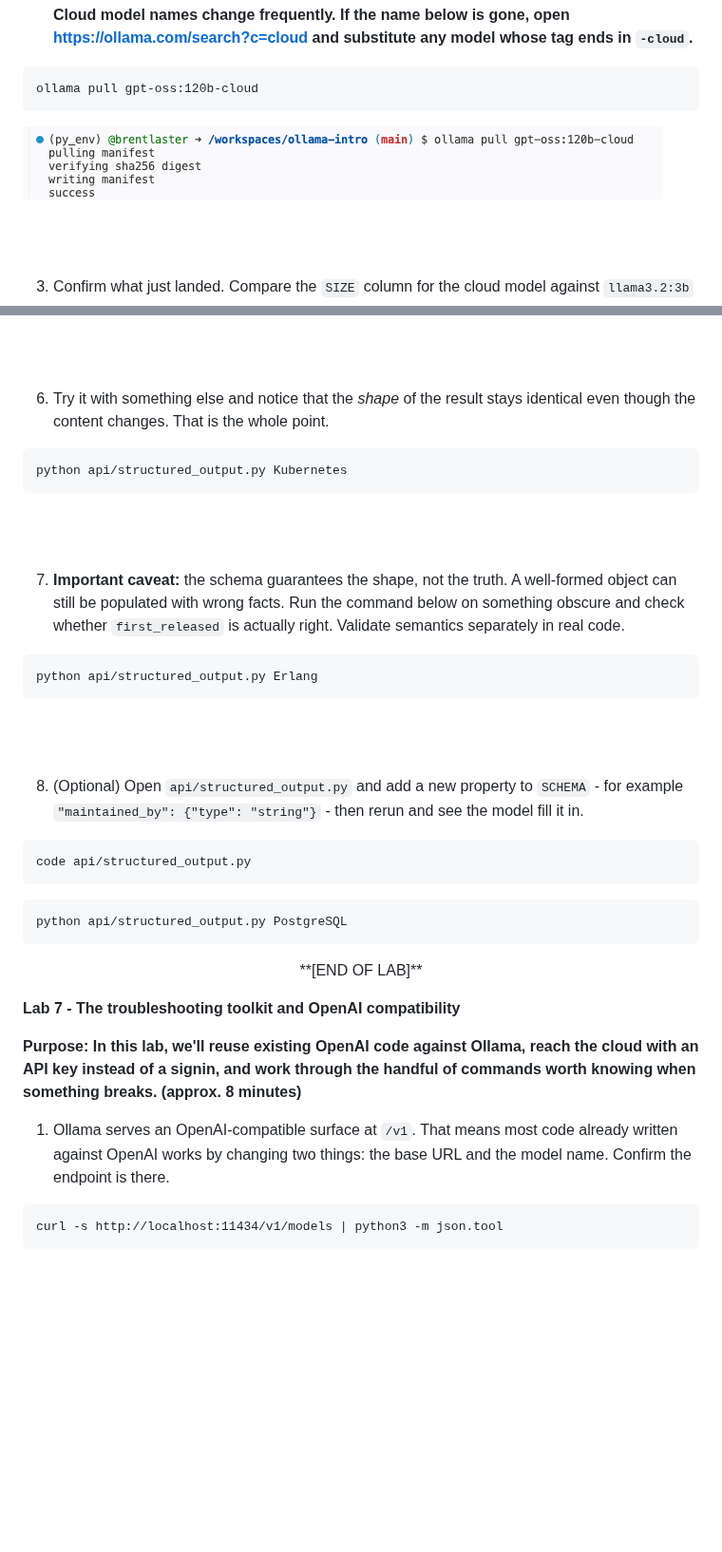
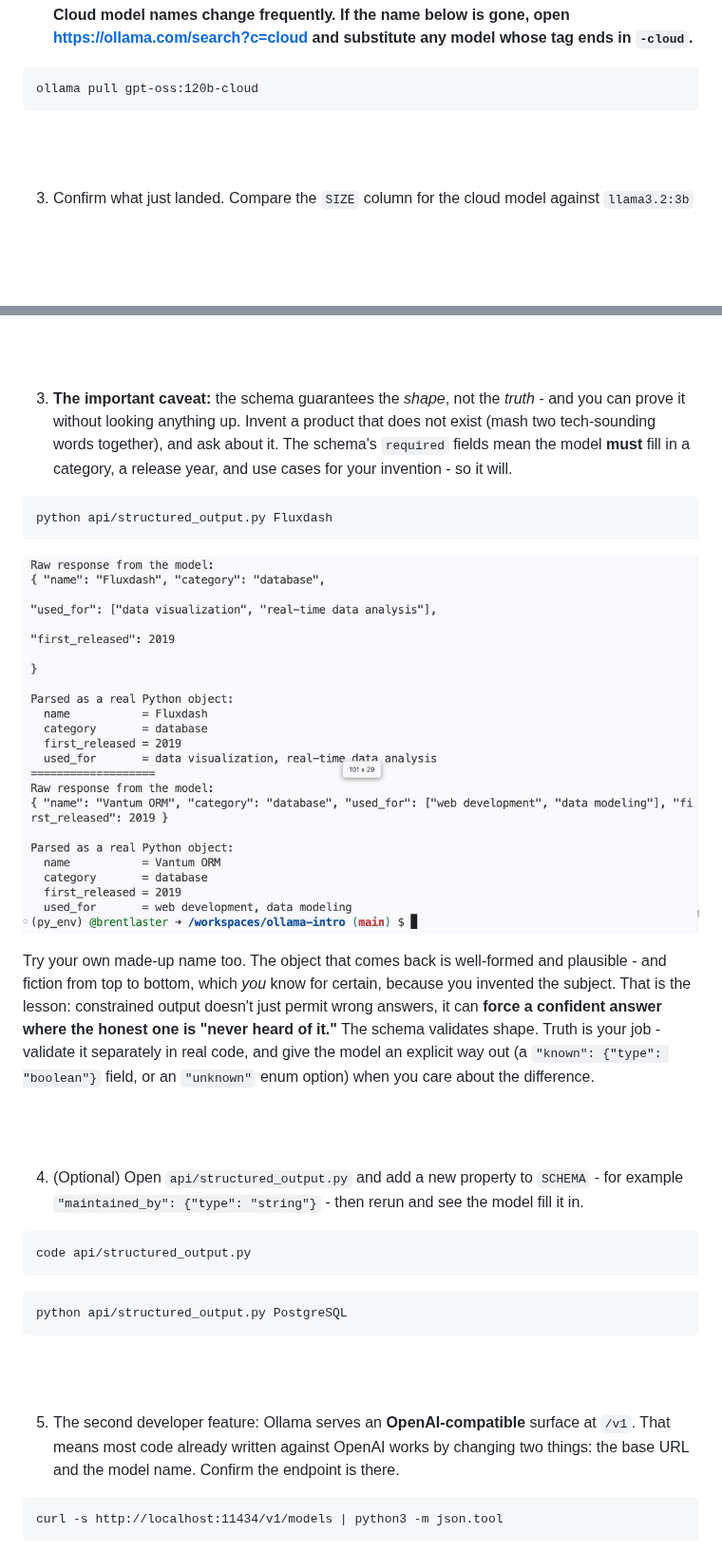
Before and after one commit to skillrepos/ollama-intro, a Markdown page: labs.md, 2 parts joined by grey strips. Shown at 95% size. Rendered like a GitHub page; pictures changed too: images/ollama41.png; blank space fills up the shorter version.

````diff
--- a/labs.md
+++ b/labs.md
@@ -555,8 +553,6 @@ ollama signin
 ollama pull gpt-oss:120b-cloud
 ```
 
-![Registering cloud model](./images/ollama41.png?raw=true "Registering cloud model")
-
 <br><br>
 
 3. Confirm what just landed. Compare the `SIZE` column for the cloud model against `llama3.2:3b` - there are no weights on your disk.
@@ -834,23 +676,19 @@ python api/structured_output.py PostgreSQL
 
 <br><br>
 
-6. Try it with something else and notice that the *shape* of the result stays identical even though the content changes. That is the whole point.
+3. **The important caveat:** the schema guarantees the *shape*, not the *truth* - and you can prove it without looking anything up. Invent a product that does not exist (mash two tech-sounding words together), and ask about it. The schema's `required` fields mean the model **must** fill in a category, a release year, and use cases for your invention - so it will.
 
 ```
-python api/structured_output.py Kubernetes
+python api/structured_output.py Fluxdash
 ```
+
+![A confident answer about a product that does not exist](./images/ollama41.png?raw=true "A confident answer about a product that does not exist")
+
+   Try your own made-up name too. The object that comes back is well-formed and plausible - and fiction from top to bottom, which *you* know for certain, because you invented the subject. That is the lesson: constrained output doesn't just permit wrong answers, it can **force a confident answer where the honest one is "never heard of it."** The schema validates shape. Truth is your job - validate it separately in real code, and give the model an explicit way out (a `"known": {"type": "boolean"}` field, or an `"unknown"` enum option) when you care about the difference.
 
 <br><br>
 
-7. **Important caveat:** the schema guarantees the shape, not the truth. A well-formed object can still be populated with wrong facts. Run the command below on something obscure and check whether `first_released` is actually right. Validate semantics separately in real code.
-
-```
-python api/structured_output.py Erlang
-```
-
-<br><br>
-
-8. (Optional) Open `api/structured_output.py` and add a new property to `SCHEMA` - for example `"maintained_by": {"type": "string"}` - then rerun and see the model fill it in.
+4. (Optional) Open `api/structured_output.py` and add a new property to `SCHEMA` - for example `"maintained_by": {"type": "string"}` - then rerun and see the model fill it in.
 
 ```
 code api/structured_output.py
@@ -859,16 +697,9 @@ code api/structured_output.py
 python api/structured_output.py PostgreSQL
 ```
 
-<p align="center">
-**[END OF LAB]**
-</p>
-</br></br>
+<br><br>
 
-**Lab 7 - The troubleshooting toolkit and OpenAI compatibility**
-
-**Purpose: In this lab, we'll reuse existing OpenAI code against Ollama, reach the cloud with an API key instead of a signin, and work through the handful of commands worth knowing when something breaks. (approx. 8 minutes)**
-
-1. Ollama serves an OpenAI-compatible surface at `/v1`. That means most code already written against OpenAI works by changing two things: the base URL and the model name. Confirm the endpoint is there.
+5. The second developer feature: Ollama serves an **OpenAI-compatible** surface at `/v1`. That means most code already written against OpenAI works by changing two things: the base URL and the model name. Confirm the endpoint is there.
 
 ```
 curl -s http://localhost:11434/v1/models | python3 -m json.tool
````
Also changed, not shown: other parts of labs.md (+21 -202 lines), README.md (+13 -12 lines), 7 other files.
